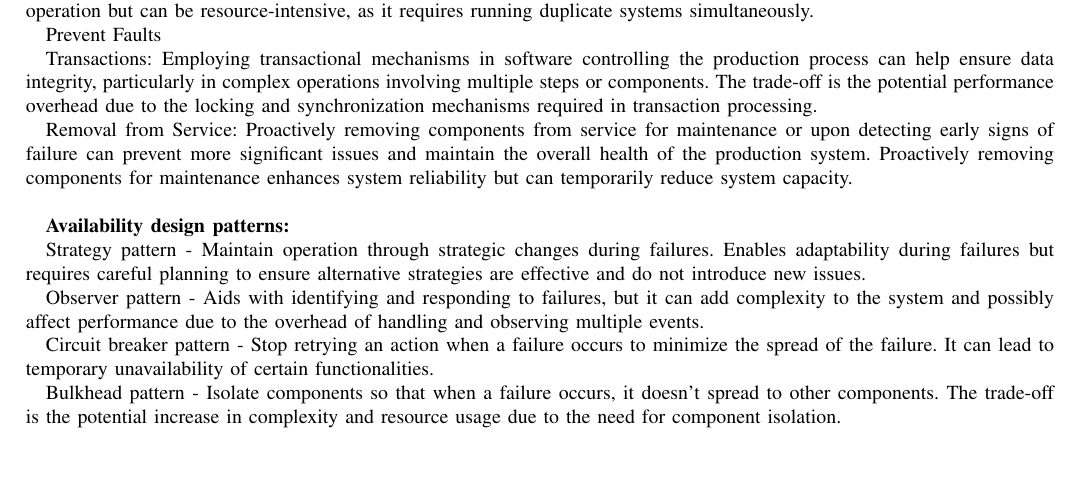
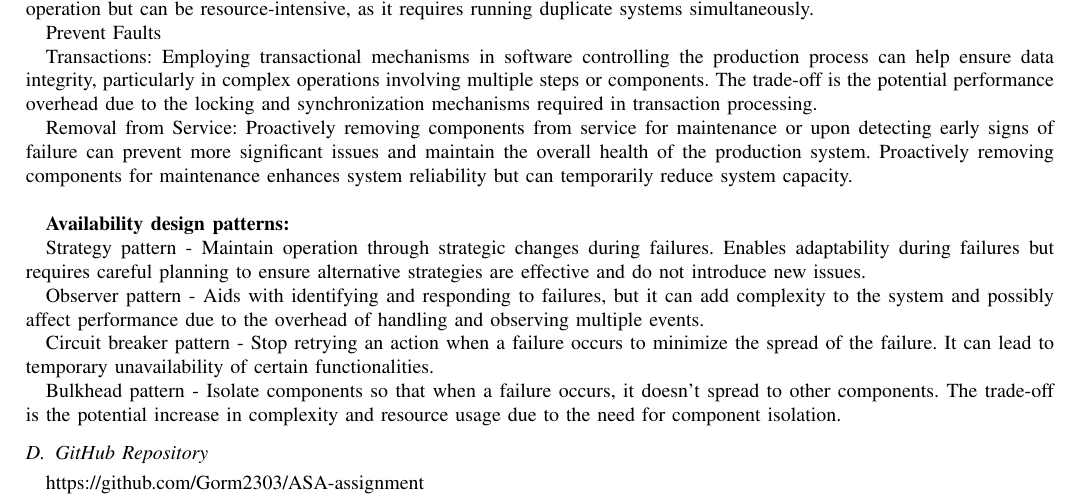
Before and after one commit to Gorm2303/ASA-assignment, a LaTeX paper (report/GroupTemplate/conference_101719.tex, which reads report/GroupTemplate/appendix.tex): part of page 9 of 9, cut so that both start at the same text, the shorter picture padded with empty space. Compiled offline with pdfLaTeX; a missing font is replaced by an installed copy or a similar font; a LaTeX package or settings file that is missing is left out.

Commit message:
Update appendix.tex
Added github repo

```diff
--- a/report/GroupTemplate/appendix.tex
+++ b/report/GroupTemplate/appendix.tex
@@ -168,3 +168,7 @@ Observer pattern - Aids with identifying and responding to failures, but it can
 Circuit breaker pattern - Stop retrying an action when a failure occurs to minimize the spread of the failure. It can lead to temporary unavailability of certain functionalities.
 
 Bulkhead pattern - Isolate components so that when a failure occurs, it doesn’t spread to other components. The trade-off is the potential increase in complexity and resource usage due to the need for component isolation.
+
+
+\subsection{GitHub Repository}
+https://github.com/Gorm2303/ASA-assignment
```
